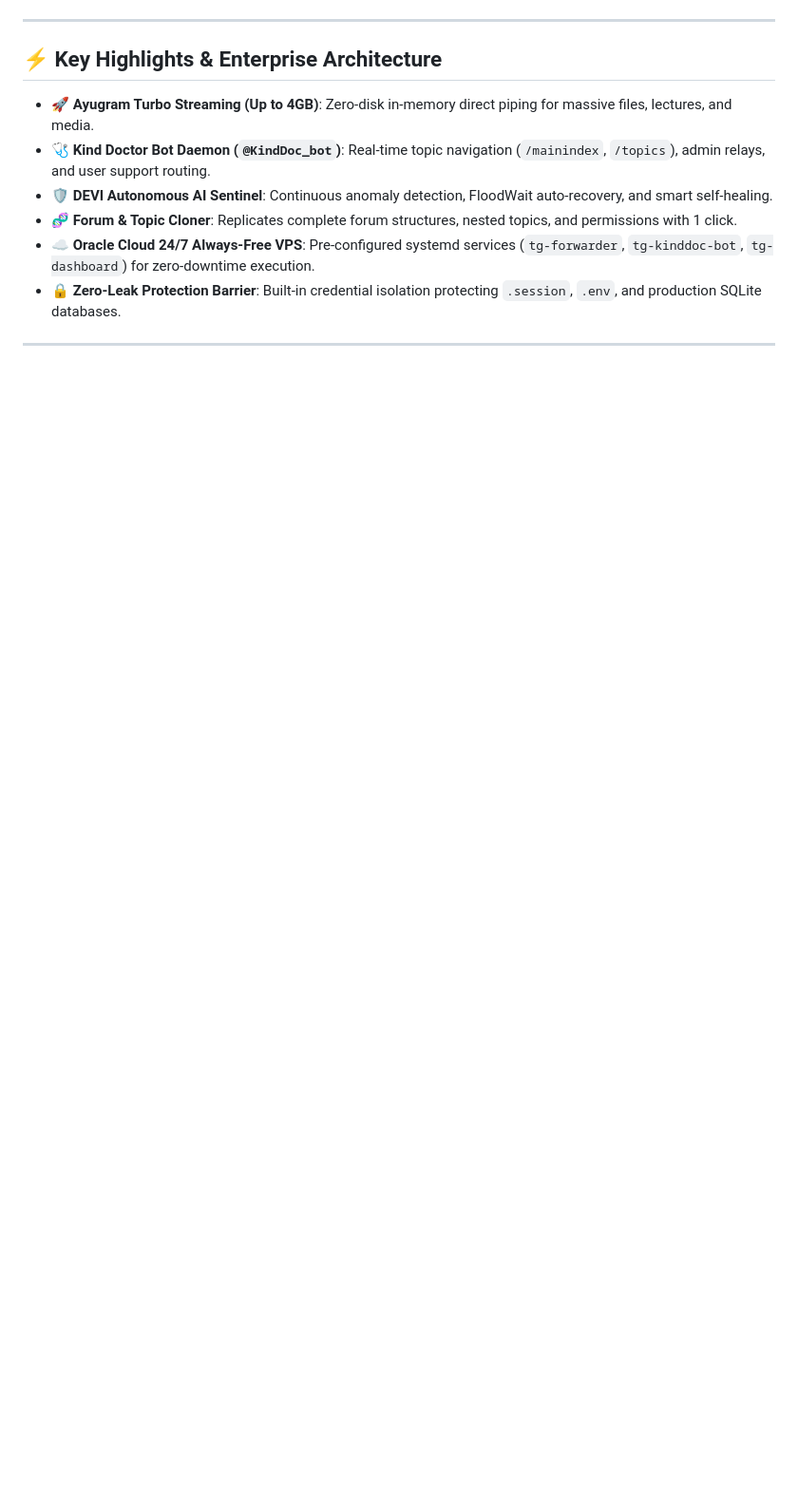
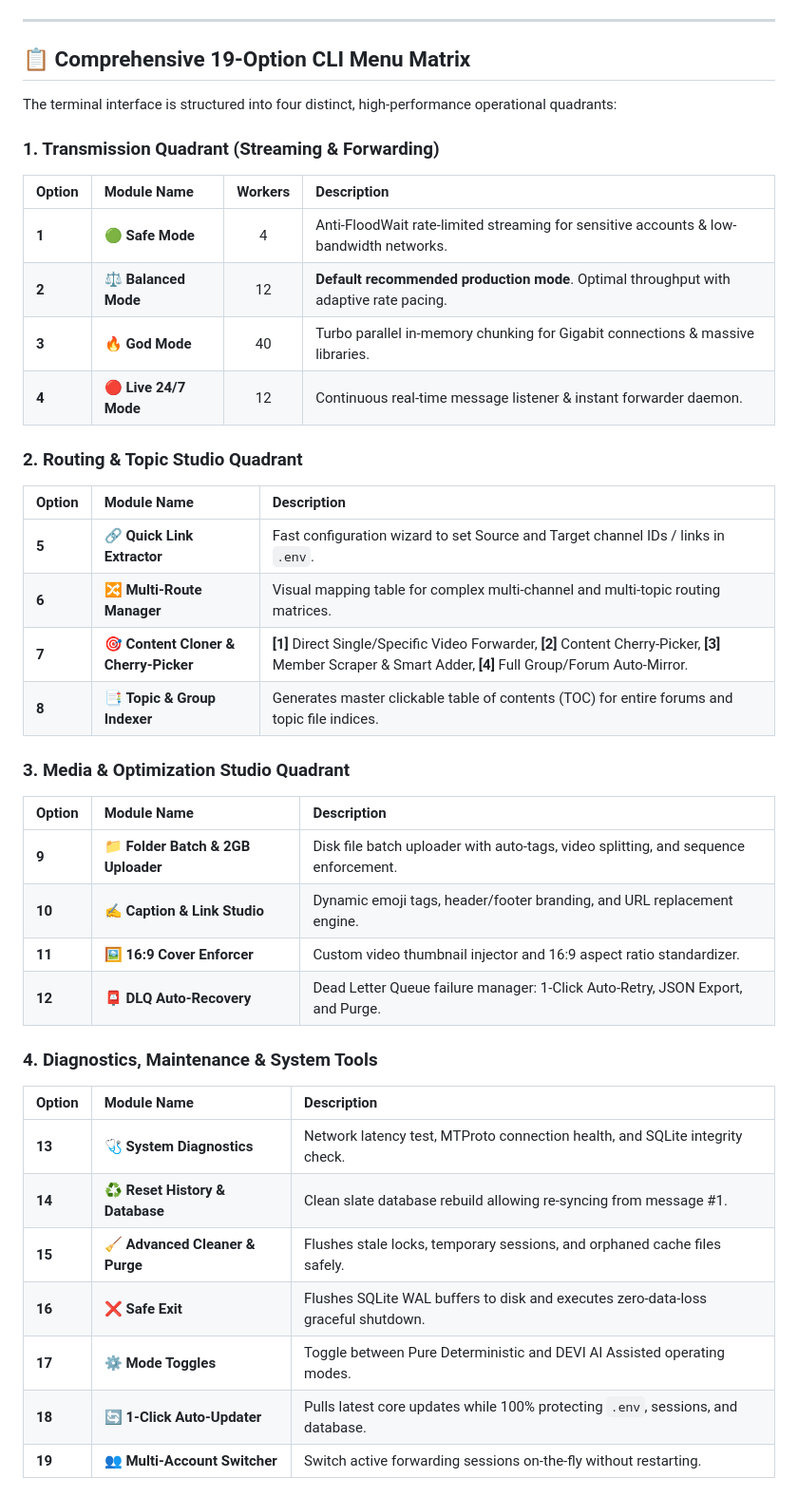
Before and after one commit to Ammitrajput01/TG_KindSync_Pro, a Markdown page: README.md, the part around one of its changes. Shown at 95% size. Drawn GitHub-style; blank space fills up the shorter version.

```diff
--- a/README.md
+++ b/README.md
@@ -53,11 +92,42 @@ Built with high-speed MTProto in-memory chunking, TG KindSync Pro seamlessly byp
 
 ---
 
-## ⚡ Key Highlights & Enterprise Architecture
+## 📋 Comprehensive 19-Option CLI Menu Matrix
 
-- 🚀 **Ayugram Turbo Streaming (Up to 4GB)**: Zero-disk in-memory direct piping for massive files, lectures, and media.
-- 🩺 **Kind Doctor Bot Daemon (`@KindDoc_bot`)**: Real-time topic navigation (`/mainindex`, `/topics`), admin relays, and user support routing.
-- 🛡️ **DEVI Autonomous AI Sentinel**: Continuous anomaly detection, FloodWait auto-recovery, and smart self-healing.
-- 🧬 **Forum & Topic Cloner**: Replicates complete forum structures, nested topics, and permissions with 1 click.
-- ☁️ **Oracle Cloud 24/7 Always-Free VPS**: Pre-configured systemd services (`tg-forwarder`, `tg-kinddoc-bot`, `tg-dashboard`) for zero-downtime execution.
-- 🔒 **Zero-Leak Protection Barrier**: Built-in credential isolation protecting `.session`, `.env`, and production SQLite databases.
+The terminal interface is structured into four distinct, high-performance operational quadrants:
+
+### 1. Transmission Quadrant (Streaming & Forwarding)
+| Option | Module Name | Workers | Description |
+|:---|:---|:---:|:---|
+| **1** | 🟢 **Safe Mode** | 4 | Anti-FloodWait rate-limited streaming for sensitive accounts & low-bandwidth networks. |
+| **2** | ⚖️ **Balanced Mode** | 12 | **Default recommended production mode**. Optimal throughput with adaptive rate pacing. |
+| **3** | 🔥 **God Mode** | 40 | Turbo parallel in-memory chunking for Gigabit connections & massive libraries. |
+| **4** | 🔴 **Live 24/7 Mode** | 12 | Continuous real-time message listener & instant forwarder daemon. |
+
+### 2. Routing & Topic Studio Quadrant
+| Option | Module Name | Description |
+|:---|:---|:---|
+| **5** | 🔗 **Quick Link Extractor** | Fast configuration wizard to set Source and Target channel IDs / links in `.env`. |
+| **6** | 🔀 **Multi-Route Manager** | Visual mapping table for complex multi-channel and multi-topic routing matrices. |
+| **7** | 🎯 **Content Cloner & Cherry-Picker** | **[1]** Direct Single/Specific Video Forwarder, **[2]** Content Cherry-Picker, **[3]** Member Scraper & Smart Adder, **[4]** Full Group/Forum Auto-Mirror. |
+| **8** | 📑 **Topic & Group Indexer** | Generates master clickable table of contents (TOC) for entire forums and topic file indices. |
+
+### 3. Media & Optimization Studio Quadrant
+| Option | Module Name | Description |
+|:---|:---|:---|
+| **9** | 📁 **Folder Batch & 2GB Uploader** | Disk file batch uploader with auto-tags, video splitting, and sequence enforcement. |
+| **10** | ✍️ **Caption & Link Studio** | Dynamic emoji tags, header/footer branding, and URL replacement engine. |
+| **11** | 🖼️ **16:9 Cover Enforcer** | Custom video thumbnail injector and 16:9 aspect ratio standardizer. |
+| **12** | 📮 **DLQ Auto-Recovery** | Dead Letter Queue failure manager: 1-Click Auto-Retry, JSON Export, and Purge. |
+
+### 4. Diagnostics, Maintenance & System Tools
+| Option | Module Name | Description |
+|:---|:---|:---|
+| **13** | 🩺 **System Diagnostics** | Network latency test, MTProto connection health, and SQLite integrity check. |
+| **14** | ♻️ **Reset History & Database** | Clean slate database rebuild allowing re-syncing from message #1. |
+| **15** | 🧹 **Advanced Cleaner & Purge** | Flushes stale locks, temporary sessions, and orphaned cache files safely. |
+| **16** | ❌ **Safe Exit** | Flushes SQLite WAL buffers to disk and executes zero-data-loss graceful shutdown. |
+| **17** | ⚙️ **Mode Toggles** | Toggle between Pure Deterministic and DEVI AI Assisted operating modes. |
+| **18** | 🔄 **1-Click Auto-Updater** | Pulls latest core updates while 100% protecting `.env`, sessions, and database. |
+| **19** | 👥 **Multi-Account Switcher** | Switch active forwarding sessions on-the-fly without restarting. |
+
```
Also changed, not shown: other parts of README.md (+113 -46 lines), docs/PROJECT_PROGRESS_AND_FUTURE_ROADMAP.md (+2 -2 lines).
